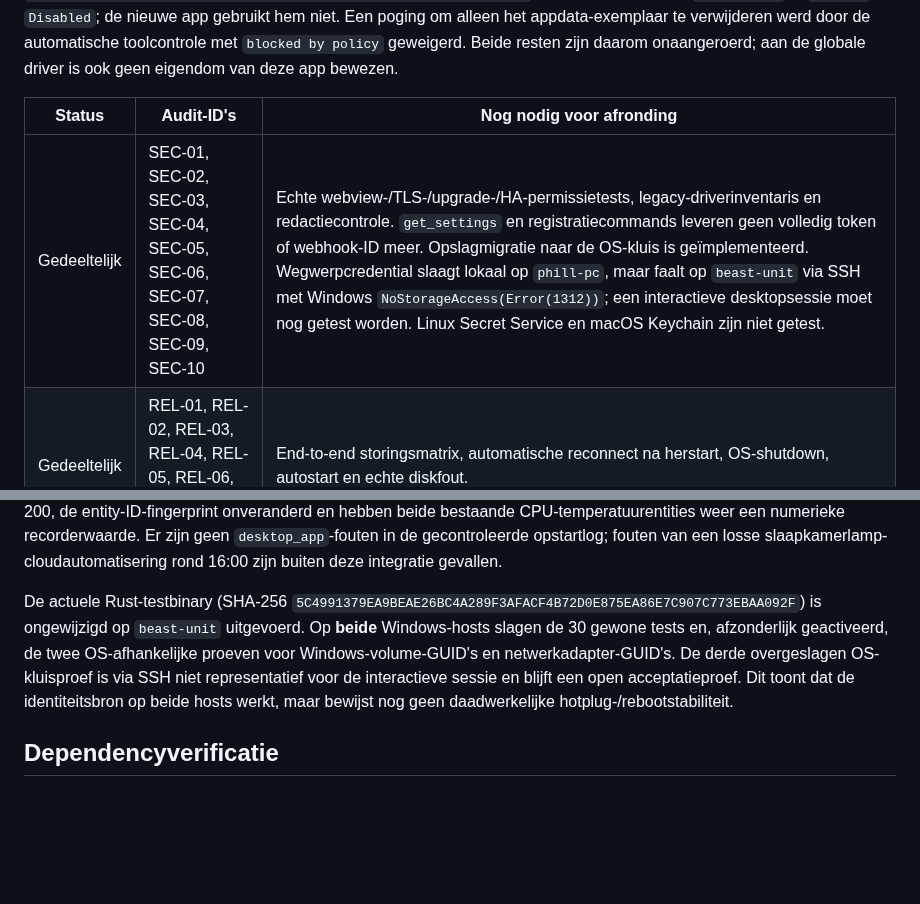
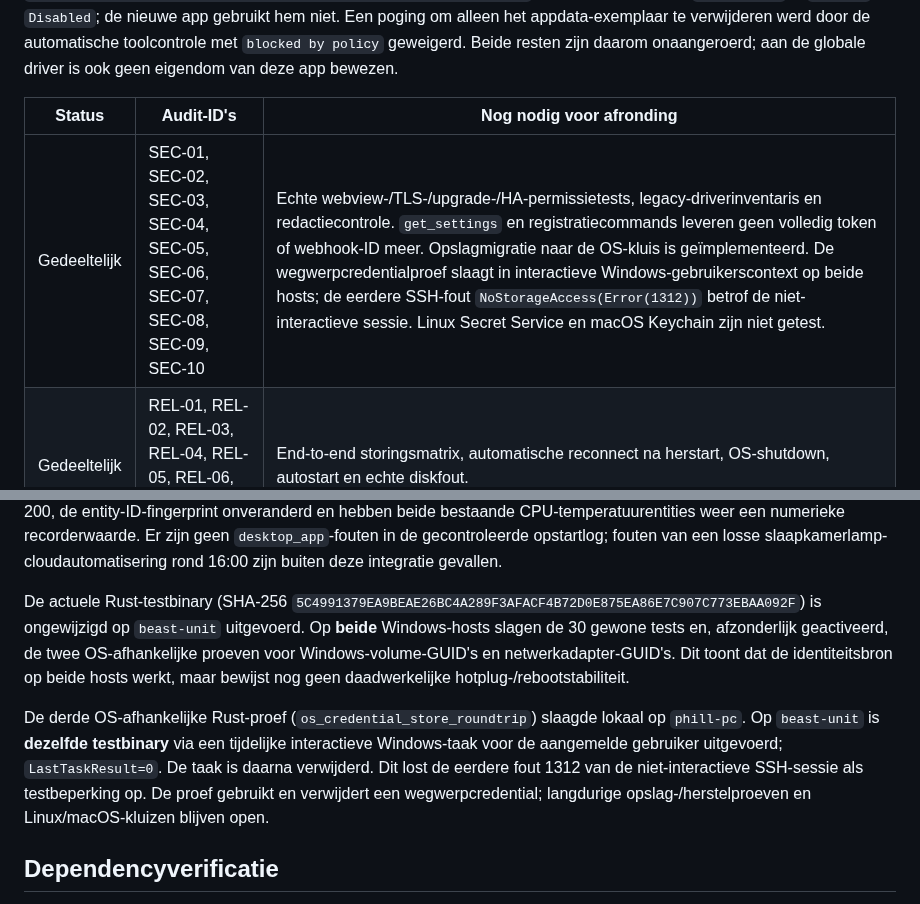
Before and after one commit to Fill84/HA-Companion-App, a Markdown page: docs/plans/2026-09-24-verificatiestatus.md, 2 parts joined by grey strips. Drawn GitHub-style; blank space fills up the shorter version.

Commit message:
docs: verify interactive Windows credential store on both hosts

```diff
--- a/docs/plans/2026-09-24-verificatiestatus.md
+++ b/docs/plans/2026-09-24-verificatiestatus.md
@@ -14,7 +14,7 @@ Legacy-inventaris op `phill-pc`: `C:\Users\philp\AppData\Local\com.ha-companion.
 
 | Status | Audit-ID's | Nog nodig voor afronding |
 |---|---|---|
-| Gedeeltelijk | SEC-01, SEC-02, SEC-03, SEC-04, SEC-05, SEC-06, SEC-07, SEC-08, SEC-09, SEC-10 | Echte webview-/TLS-/upgrade-/HA-permissietests, legacy-driverinventaris en redactiecontrole. `get_settings` en registratiecommands leveren geen volledig token of webhook-ID meer. Opslagmigratie naar de OS-kluis is geïmplementeerd. Wegwerpcredential slaagt lokaal op `phill-pc`, maar faalt op `beast-unit` via SSH met Windows `NoStorageAccess(Error(1312))`; een interactieve desktopsessie moet nog getest worden. Linux Secret Service en macOS Keychain zijn niet getest. |
+| Gedeeltelijk | SEC-01, SEC-02, SEC-03, SEC-04, SEC-05, SEC-06, SEC-07, SEC-08, SEC-09, SEC-10 | Echte webview-/TLS-/upgrade-/HA-permissietests, legacy-driverinventaris en redactiecontrole. `get_settings` en registratiecommands leveren geen volledig token of webhook-ID meer. Opslagmigratie naar de OS-kluis is geïmplementeerd. De wegwerpcredentialproef slaagt in interactieve Windows-gebruikerscontext op beide hosts; de eerdere SSH-fout `NoStorageAccess(Error(1312))` betrof de niet-interactieve sessie. Linux Secret Service en macOS Keychain zijn niet getest. |
 | Gedeeltelijk | REL-01, REL-02, REL-03, REL-04, REL-05, REL-06, REL-07, REL-08 | End-to-end storingsmatrix, automatische reconnect na herstart, OS-shutdown, autostart en echte diskfout. |
 | Gedeeltelijk | HA-01, HA-02, HA-03, HA-04, HA-05, HA-06, HA-07 | Lokale tests toetsen het webhookcontract, metadata, ontbrekende binaire waarden en rollback bij mislukte platformstart. Een echte HA-proef voor timer/dispatcher/entities/unload, repair en oudere clientpayloads ontbreekt nog. |
 | Gedeeltelijk | SEN-01, SEN-02, SEN-05, SEN-06 | Fysieke hostmatrix, semantische meetproef en HA-statistiekcontrole. Diverse numerieke meetwaarden en swap-attributen worden nu als JSON-getal in plaats van geformatteerde string gestuurd. Een negatieve WMI-I4-waarde wordt nu afgewezen en is getest; recorder-/statistiekmigratie blijft open. |
@@ -68,7 +68,9 @@ Een gecontroleerde HA-containerherstart om 2026-09-24 15:57 lokale tijd (Unix-ti
 
 Een extra HA-lifecyclecorrectie ruimt ook bij annulering van setup gedeeltelijk gestarte platforms en eigen runtimebronnen op. De integratietests slagen nu **40/40**. Alleen het gewijzigde `__init__.py` is na een aparte back-up (`/home/phill/ha-companion-backups/desktop-app-init-before-43332e3-20260924.py`) met SHA-256 `CE6EC1B639E23DD3C06B4E2A2F74ECB77B54D5D3829278A88D708C8F52BB423B` op `render-unit` geplaatst. Na herstart is de ping 200, de entity-ID-fingerprint onveranderd en hebben beide bestaande CPU-temperatuurentities weer een numerieke recorderwaarde. Er zijn geen `desktop_app`-fouten in de gecontroleerde opstartlog; fouten van een losse slaapkamerlamp-cloudautomatisering rond 16:00 zijn buiten deze integratie gevallen.
 
-De actuele Rust-testbinary (SHA-256 `5C4991379EA9BEAE26BC4A289F3AFACF4B72D0E875EA86E7C907C773EBAA092F`) is ongewijzigd op `beast-unit` uitgevoerd. Op **beide** Windows-hosts slagen de 30 gewone tests en, afzonderlijk geactiveerd, de twee OS-afhankelijke proeven voor Windows-volume-GUID's en netwerkadapter-GUID's. De derde overgeslagen OS-kluisproef is via SSH niet representatief voor de interactieve sessie en blijft een open acceptatieproef. Dit toont dat de identiteitsbron op beide hosts werkt, maar bewijst nog geen daadwerkelijke hotplug-/rebootstabiliteit.
+De actuele Rust-testbinary (SHA-256 `5C4991379EA9BEAE26BC4A289F3AFACF4B72D0E875EA86E7C907C773EBAA092F`) is ongewijzigd op `beast-unit` uitgevoerd. Op **beide** Windows-hosts slagen de 30 gewone tests en, afzonderlijk geactiveerd, de twee OS-afhankelijke proeven voor Windows-volume-GUID's en netwerkadapter-GUID's. Dit toont dat de identiteitsbron op beide hosts werkt, maar bewijst nog geen daadwerkelijke hotplug-/rebootstabiliteit.
+
+De derde OS-afhankelijke Rust-proef (`os_credential_store_roundtrip`) slaagde lokaal op `phill-pc`. Op `beast-unit` is **dezelfde testbinary** via een tijdelijke interactieve Windows-taak voor de aangemelde gebruiker uitgevoerd; `LastTaskResult=0`. De taak is daarna verwijderd. Dit lost de eerdere fout 1312 van de niet-interactieve SSH-sessie als testbeperking op. De proef gebruikt en verwijdert een wegwerpcredential; langdurige opslag-/herstelproeven en Linux/macOS-kluizen blijven open.
 
 ## Dependencyverificatie
 
```
